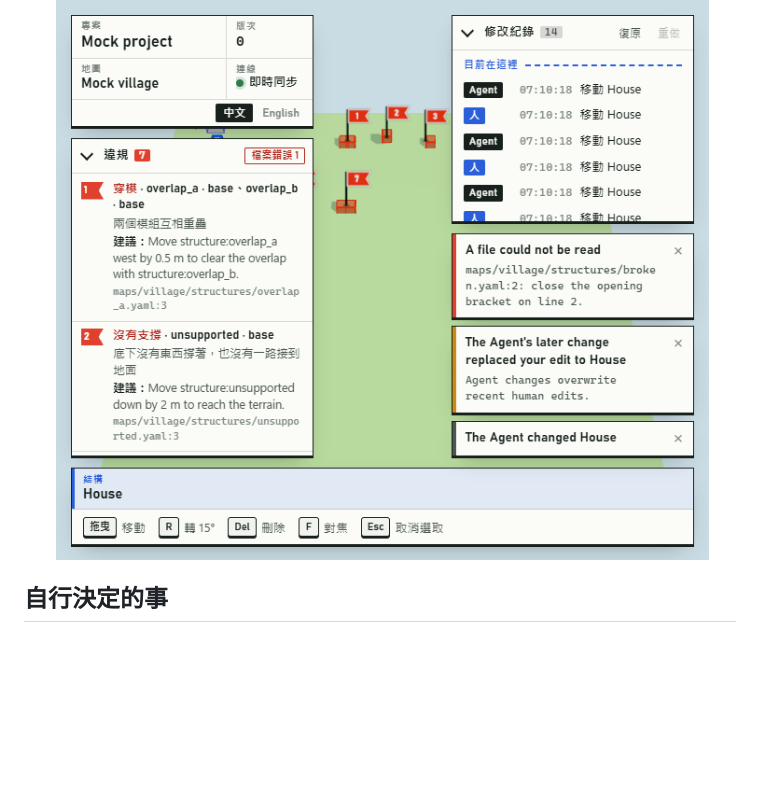
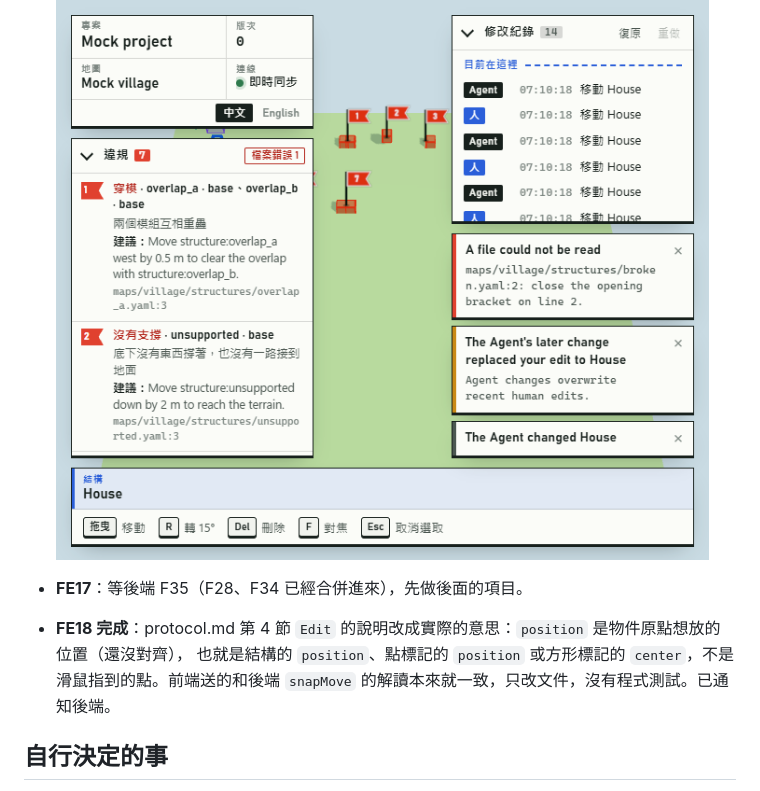
Before and after one commit to Karylcode/mapedit, a Markdown page: docs/handoff/frontend-status.md, the part around the change. Rendered like a GitHub page; blank space fills up the shorter version.

```diff
--- a/docs/handoff/frontend-status.md
+++ b/docs/handoff/frontend-status.md
@@ -252,6 +252,11 @@ is not modified here.
 
   ![700 × 600](images/editor-narrow-700.png)
 
+- **FE17**：等後端 F35（F28、F34 已經合併進來），先做後面的項目。
+- **FE18 完成**：protocol.md 第 4 節 `Edit` 的說明改成實際的意思：`position` 是物件原點想放的位置（還沒對齊），
+  也就是結構的 `position`、點標記的 `position` 或方形標記的 `center`，不是滑鼠指到的點。前端送的和後端 `snapMove`
+  的解讀本來就一致，只改文件，沒有程式測試。已通知後端。
+
 ## 自行決定的事
 
 - 打包後的 JS/CSS 放在 `dist/static/`，因為 `/assets/` 是後端產生 glb 的網址；
```
Also changed, not shown: docs/protocol.md (+3 -2 lines).
